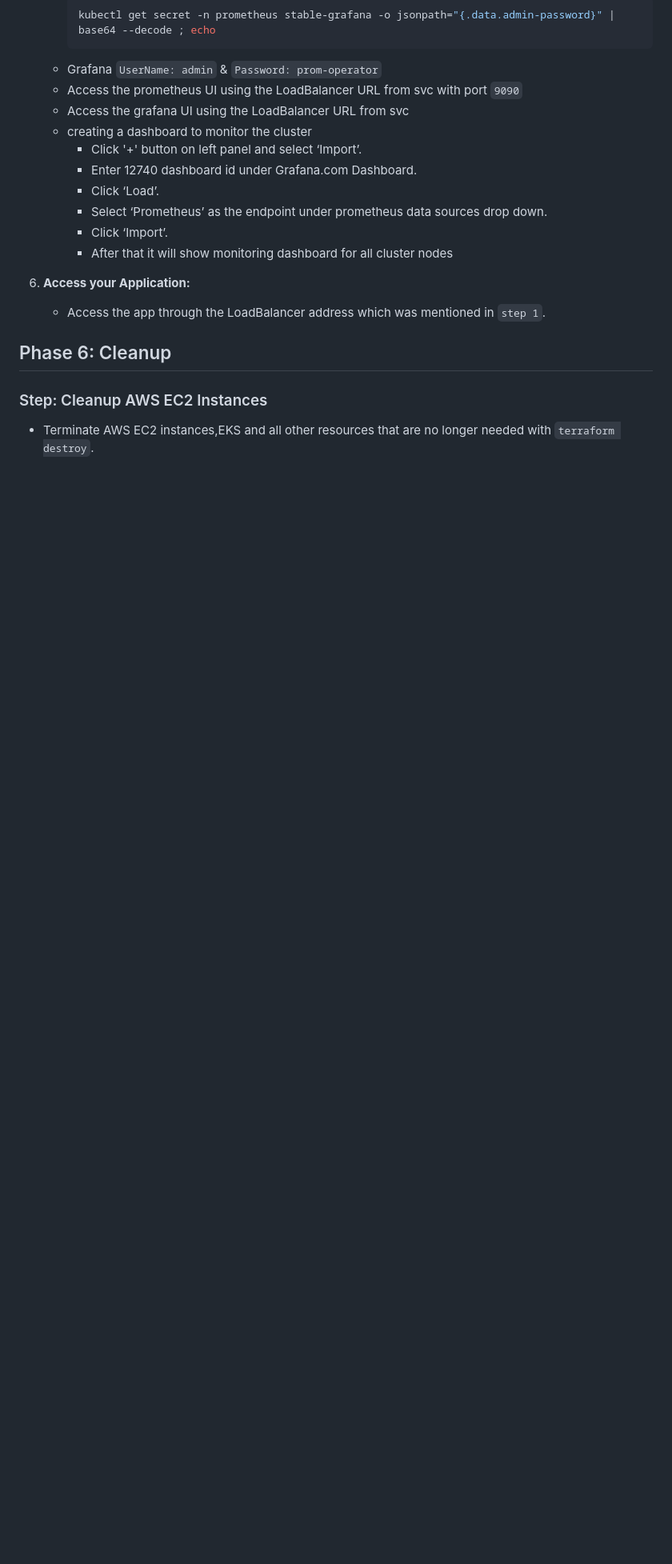
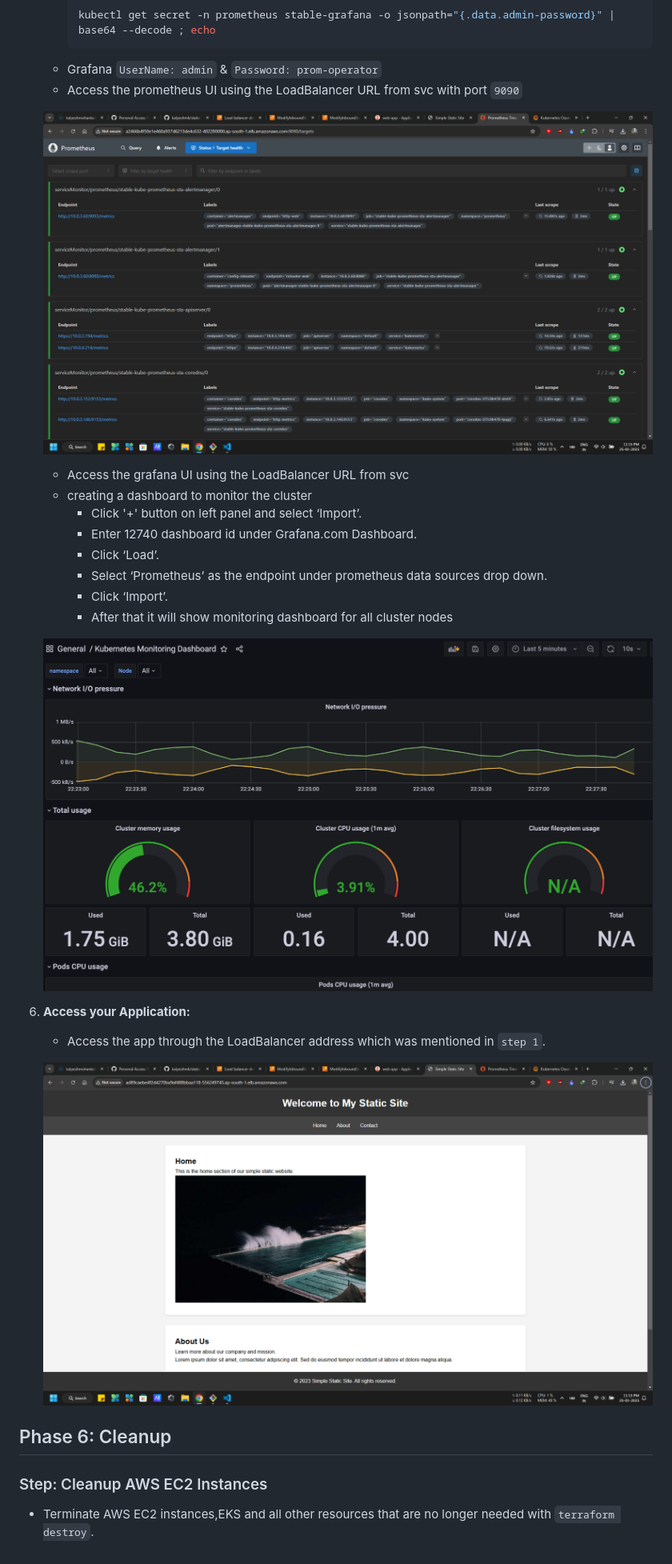
Before and after one commit to kalpeshmohanta/devops-static-web-app, a Markdown page: README.md, the part around the change printed below. Shown: that part at 80% size. GitHub-like rendering; pictures changed too: images/app.png (added), images/grafana.png (added), images/prometheus.png (added); blank space fills up the shorter version.

Commit message:
readme.md pic

````diff
--- a/README.md
+++ b/README.md
@@ -258,6 +260,9 @@ sudo systemctl restart jenkins  # Restart Jenkins Server
         ```
     - Grafana `UserName: admin` & `Password: prom-operator`
     - Access the prometheus UI using the LoadBalancer URL from svc with port `9090`
+
+    ![Prometheus](images/prometheus.png)
+
     - Access the grafana UI using the LoadBalancer URL from svc
     - creating a dashboard to monitor the cluster
         - Click '+' button on left panel and select ‘Import’.
@@ -266,10 +271,13 @@ sudo systemctl restart jenkins  # Restart Jenkins Server
         - Select ‘Prometheus’ as the endpoint under prometheus data sources drop down.
         - Click ‘Import’.
         - After that it will show monitoring dashboard for all cluster nodes
+
+    ![Grafana](images/grafana.png)
 6. **Access your Application:**
 
    - Access the app through the LoadBalancer address which was mentioned in `step 1`.
 
+    ![APP](images/app.png)
 ## Phase 6: Cleanup
 
 ### Step: Cleanup AWS EC2 Instances
````
Also changed, not shown: other parts of README.md (+2 -0 lines), images/argocd.png (added).
